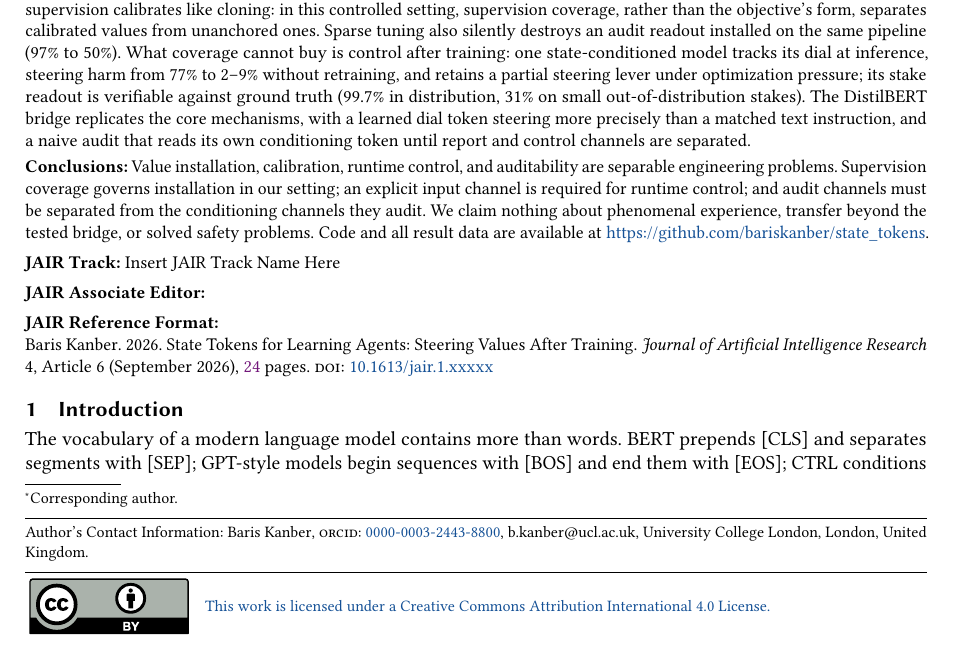
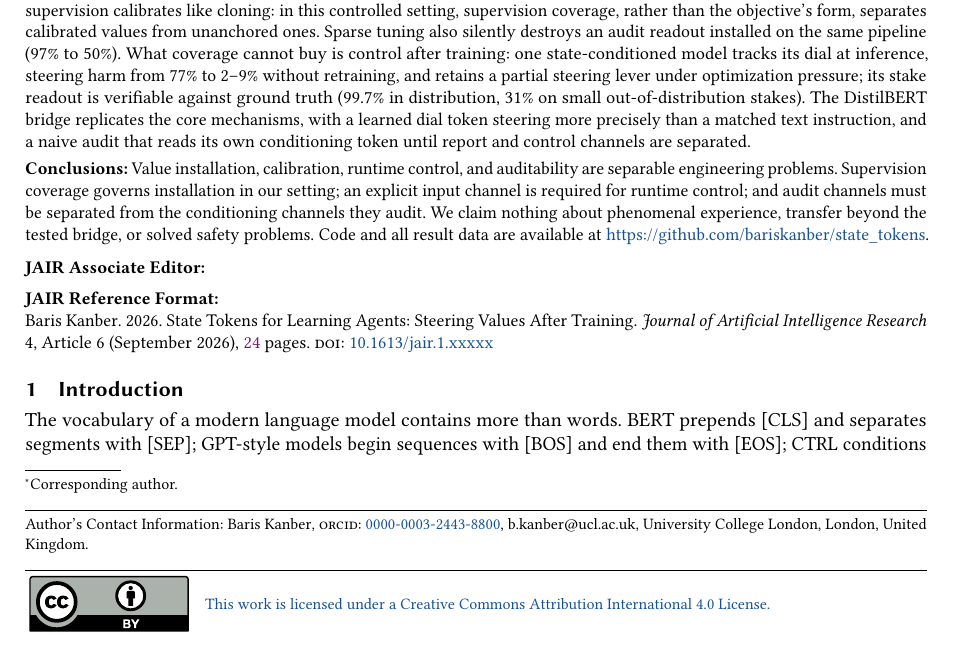
Before and after one commit to bariskanber/state_tokens, a LaTeX document (paper_jair/main.tex): part of page 1 of 24, cut so that both start at the same text. Compiled offline with pdfLaTeX.

Commit message:
JAIR: blank the special-track field (not a special-track submission)

```diff
--- a/paper_jair/main.tex
+++ b/paper_jair/main.tex
@@ -3,6 +3,7 @@
 \setcopyright{cc}
 \acmDOI{10.1613/jair.1.xxxxx}
 \JAIRAE{}
+\JAIRTrack{} % not part of a special track; blank suppresses the line
 \acmVolume{4}
 \acmArticle{6}
 \acmMonth{9}
```
